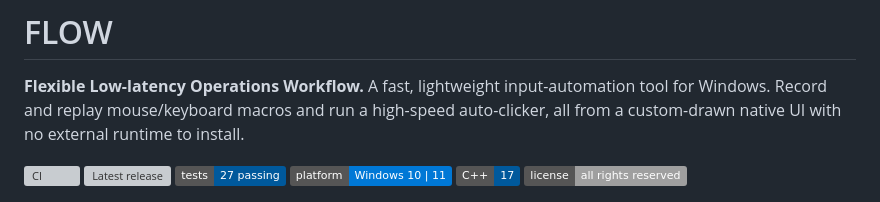
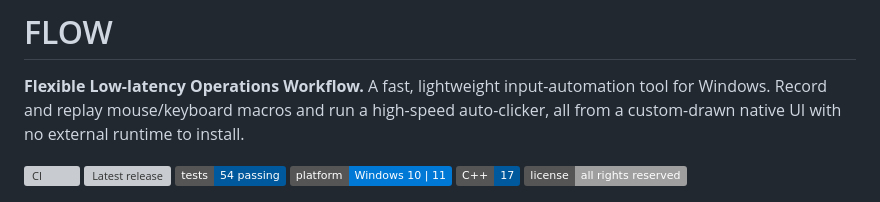
Before and after one commit to dominikkoenitzer/Flow, a Markdown page: README.md, the part around the change. GitHub-like rendering; badges without logos; grey boxes are pictures that could not be loaded.

Commit message:
Count the 54 tests on the README badge

```diff
--- a/README.md
+++ b/README.md
@@ -4,7 +4,7 @@
 
 [![CI](https://github.com/dominikkoenitzer/Flow/actions/workflows/ci.yml/badge.svg)](https://github.com/dominikkoenitzer/Flow/actions/workflows/ci.yml)
 [![Latest release](https://img.shields.io/github/v/release/dominikkoenitzer/Flow?display_name=tag&label=latest)](https://github.com/dominikkoenitzer/Flow/releases/latest)
-[![tests](https://img.shields.io/badge/tests-27%20passing-00599C)](tests)
+[![tests](https://img.shields.io/badge/tests-54%20passing-00599C)](tests)
 [![Platform](https://img.shields.io/badge/platform-Windows%2010%20%7C%2011-0078D6?logo=windows&logoColor=white)](#requirements)
 [![Language](https://img.shields.io/badge/C%2B%2B-17-00599C?logo=cplusplus&logoColor=white)](#build-from-source)
 [![License](https://img.shields.io/badge/license-all%20rights%20reserved-lightgrey)](#license)
```
